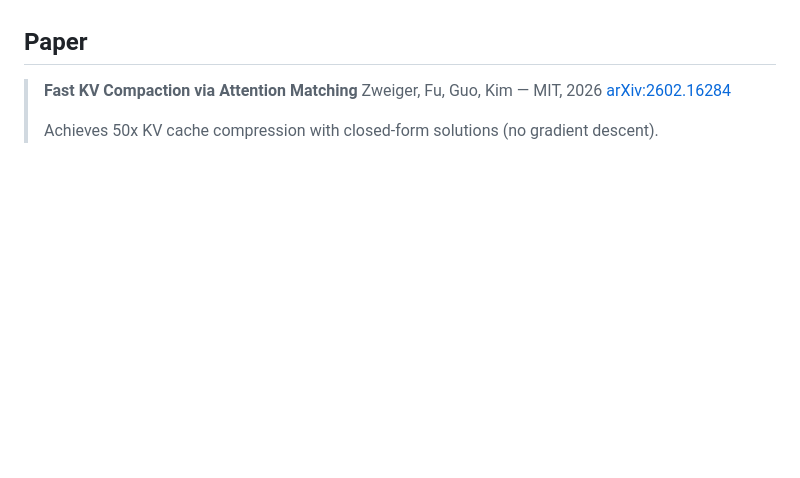
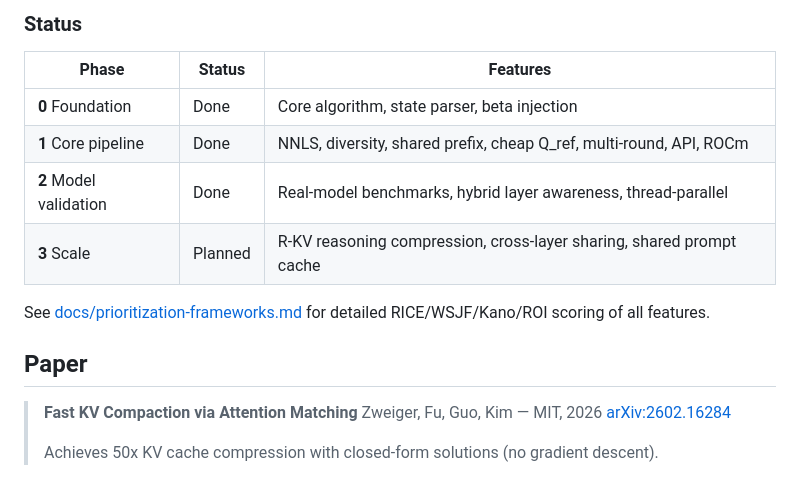
Before and after one commit to fabiantax/kv-compact, a Markdown page: README.md, the part around one of its changes. GitHub-like rendering; blank space fills up the shorter version.

```diff
--- a/README.md
+++ b/README.md
@@ -140,3 +177,14 @@ kv_compact_result_free(&result);
+### Status
+
+| Phase | Status | Features |
+|-------|--------|----------|
+| **0** Foundation | Done | Core algorithm, state parser, beta injection |
+| **1** Core pipeline | Done | NNLS, diversity, shared prefix, cheap Q_ref, multi-round, API, ROCm |
+| **2** Model validation | Done | Real-model benchmarks, hybrid layer awareness, thread-parallel |
+| **3** Scale | Planned | R-KV reasoning compression, cross-layer sharing, shared prompt cache |
+
+See [docs/prioritization-frameworks.md](docs/prioritization-frameworks.md) for detailed RICE/WSJF/Kano/ROI scoring of all features.
+
 ## Paper
 
 > **Fast KV Compaction via Attention Matching**
```
Also changed, not shown: other parts of README.md (+37 -0 lines).
